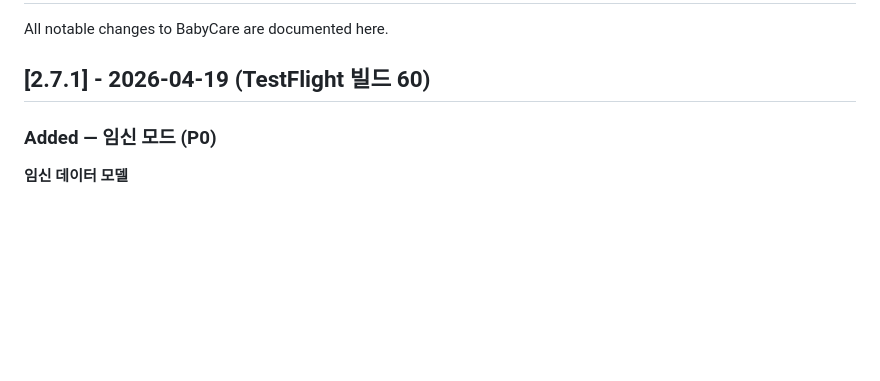
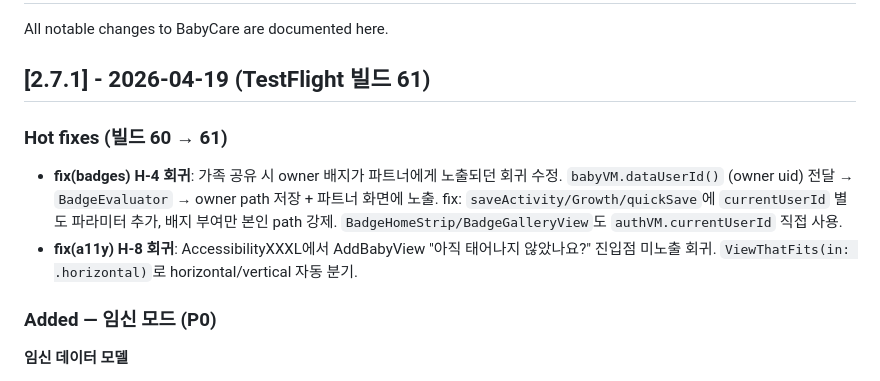
Before and after one commit to roacompany/allcare, a Markdown page: CHANGELOG.md, the part around the change. Drawn GitHub-style; blank space fills up the shorter version.

```diff
--- a/CHANGELOG.md
+++ b/CHANGELOG.md
@@ -2,7 +2,16 @@
 
 All notable changes to BabyCare are documented here.
 
-## [2.7.1] - 2026-04-19 (TestFlight 빌드 60)
+## [2.7.1] - 2026-04-19 (TestFlight 빌드 61)
+
+### Hot fixes (빌드 60 → 61)
+
+- **fix(badges) H-4 회귀**: 가족 공유 시 owner 배지가 파트너에게 노출되던 회귀 수정.
+  `babyVM.dataUserId()` (owner uid) 전달 → `BadgeEvaluator` → owner path 저장 + 파트너 화면에 노출.
+  fix: `saveActivity/Growth/quickSave`에 `currentUserId` 별도 파라미터 추가, 배지 부여만 본인 path
+  강제. `BadgeHomeStrip/BadgeGalleryView`도 `authVM.currentUserId` 직접 사용.
+- **fix(a11y) H-8 회귀**: AccessibilityXXXL에서 AddBabyView "아직 태어나지 않았나요?"
+  진입점 미노출 회귀. `ViewThatFits(in: .horizontal)`로 horizontal/vertical 자동 분기.
 
 ### Added — 임신 모드 (P0)
 
```
Also changed, not shown: CLAUDE.md (+5 -5 lines).
